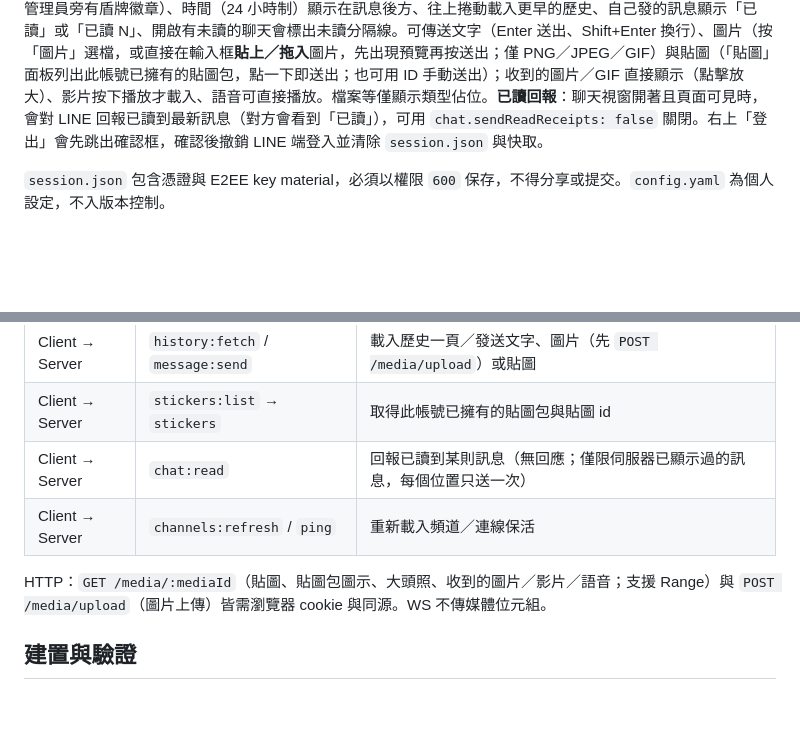
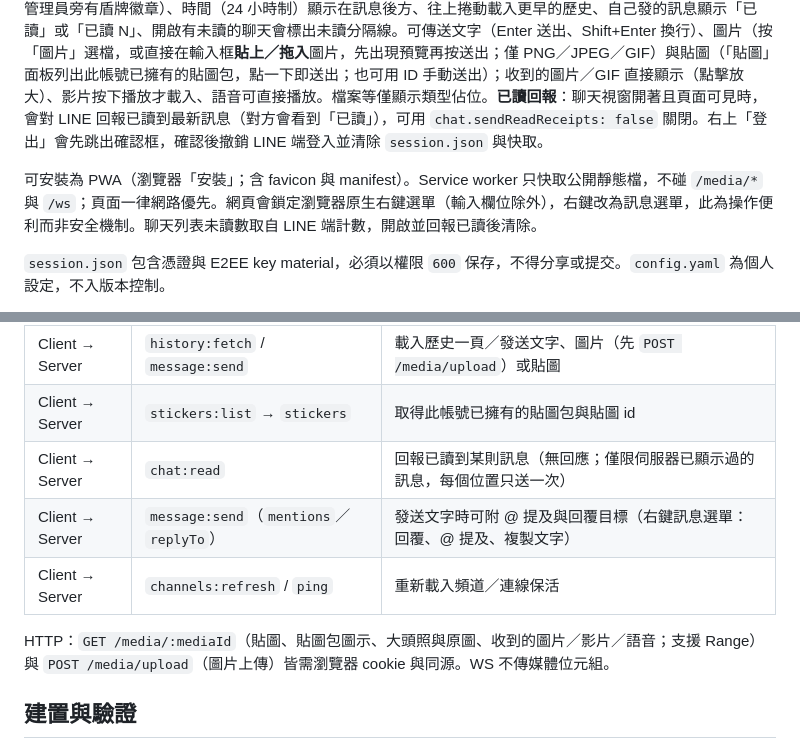
Before and after one commit to JS-PACKAGE/LINE.js, a Markdown page: README.md, 2 parts joined by grey strips. GitHub-like rendering; blank space fills up the shorter version.

Commit message:
docs: PLAN v1.8 (mentions, replies, unread, PWA)

```diff
--- a/README.md
+++ b/README.md
@@ -43,6 +43,8 @@ npm start
 
 開啟 `http://127.0.0.1:3789`。有可復用的 `session.json` 時直接進入聊天視窗；否則點「產生登入 QR code」，用次要帳號掃描並確認畫面 PIN。QR URL 與 PIN 只經 WebSocket 送給按下按鈕的那個連線一次，不入日誌或檔案；重新整理不會重播。失敗不自動循環，須再按按鈕。左側分「聊天」與「好友」兩個分頁（含大頭照與未讀數）；右側為訊息：連續同一人的訊息合併顯示頭像與名稱（名稱完整不斷行；社群管理員旁有皇冠、共同管理員旁有盾牌徽章）、時間（24 小時制）顯示在訊息後方、往上捲動載入更早的歷史、自己發的訊息顯示「已讀」或「已讀 N」、開啟有未讀的聊天會標出未讀分隔線。可傳送文字（Enter 送出、Shift+Enter 換行）、圖片（按「圖片」選檔，或直接在輸入框**貼上／拖入**圖片，先出現預覽再按送出；僅 PNG／JPEG／GIF）與貼圖（「貼圖」面板列出此帳號已擁有的貼圖包，點一下即送出；也可用 ID 手動送出）；收到的圖片／GIF 直接顯示（點擊放大）、影片按下播放才載入、語音可直接播放。檔案等僅顯示類型佔位。**已讀回報**：聊天視窗開著且頁面可見時，會對 LINE 回報已讀到最新訊息（對方會看到「已讀」），可用 `chat.sendReadReceipts: false` 關閉。右上「登出」會先跳出確認框，確認後撤銷 LINE 端登入並清除 `session.json` 與快取。
 
+可安裝為 PWA（瀏覽器「安裝」；含 favicon 與 manifest）。Service worker 只快取公開靜態檔，不碰 `/media/*` 與 `/ws`；頁面一律網路優先。網頁會鎖定瀏覽器原生右鍵選單（輸入欄位除外），右鍵改為訊息選單，此為操作便利而非安全機制。聊天列表未讀數取自 LINE 端計數，開啟並回報已讀後清除。
+
 `session.json` 包含憑證與 E2EE key material，必須以權限 `600` 保存，不得分享或提交。`config.yaml` 為個人設定，不入版本控制。
 
 `src/line/session.ts` 的 SessionStorage 沿用 linejs FileStorage 契約，改以序列化、權限 `600` 的暫存檔與原子替換保存資料，避免併發寫入遺失 token／key。既有檔案會收緊權限；損壞 JSON 或 symlink 拒絕載入，不覆寫原資料。寫入失敗會使後續 `flush()` 失敗，不冒充 session 已保存。
@@ -87,9 +89,10 @@ npm start
 | Client → Server | `history:fetch` / `message:send` | 載入歷史一頁／發送文字、圖片（先 `POST /media/upload`）或貼圖 |
 | Client → Server | `stickers:list` → `stickers` | 取得此帳號已擁有的貼圖包與貼圖 id |
 | Client → Server | `chat:read` | 回報已讀到某則訊息（無回應；僅限伺服器已顯示過的訊息，每個位置只送一次） |
+| Client → Server | `message:send`（`mentions`／`replyTo`） | 發送文字時可附 @ 提及與回覆目標（右鍵訊息選單：回覆、@ 提及、複製文字） |
 | Client → Server | `channels:refresh` / `ping` | 重新載入頻道／連線保活 |
 
-HTTP：`GET /media/:mediaId`（貼圖、貼圖包圖示、大頭照、收到的圖片／影片／語音；支援 Range）與 `POST /media/upload`（圖片上傳）皆需瀏覽器 cookie 與同源。WS 不傳媒體位元組。
+HTTP：`GET /media/:mediaId`（貼圖、貼圖包圖示、大頭照與原圖、收到的圖片／影片／語音；支援 Range）與 `POST /media/upload`（圖片上傳）皆需瀏覽器 cookie 與同源。WS 不傳媒體位元組。
 
 ## 建置與驗證
 
```
Also changed, not shown: AGENTS.md (+2 -0 lines), PLAN.md (+3 -2 lines).
